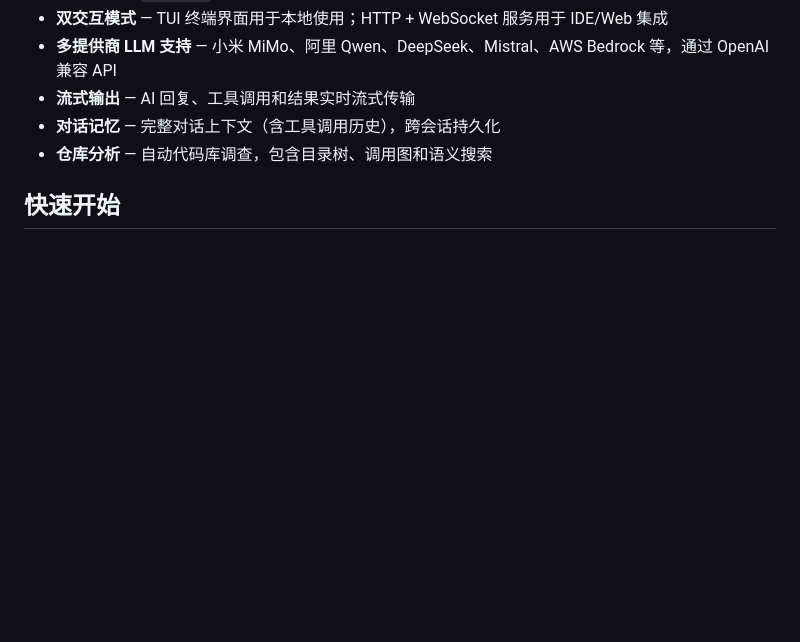
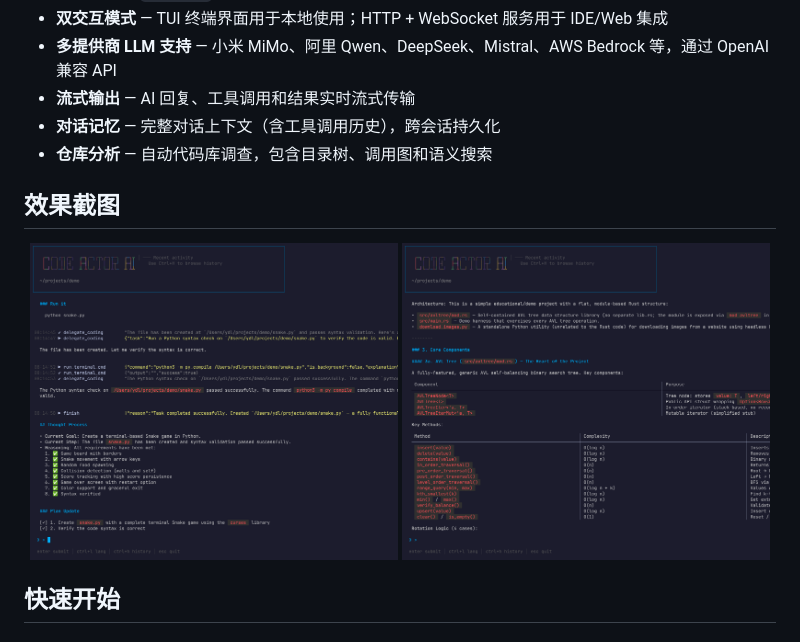
Before and after one commit to iohub/codeactor-agent, a Markdown page: README_zh.md, the part around the change. Drawn GitHub-style; pictures changed too: docs/sceenshot-1.png (added), docs/sceenshot-2.png (added); blank space fills up the shorter version.

```diff
--- a/README_zh.md
+++ b/README_zh.md
@@ -14,6 +14,13 @@ CodeActor Agent 协调多个专用智能体——指挥家（Conductor）、仓
 - **流式输出** — AI 回复、工具调用和结果实时流式传输
 - **对话记忆** — 完整对话上下文（含工具调用历史），跨会话持久化
 - **仓库分析** — 自动代码库调查，包含目录树、调用图和语义搜索
+
+## 效果截图
+
+<p align="center">
+  <img src="docs/sceenshot-1.png" alt="CodeActor TUI 截图 1" width="49%">
+  <img src="docs/sceenshot-2.png" alt="CodeActor TUI 截图 2" width="49%">
+</p>
 
 ## 快速开始
 
```
Also changed, not shown: README.md (+7 -0 lines).
